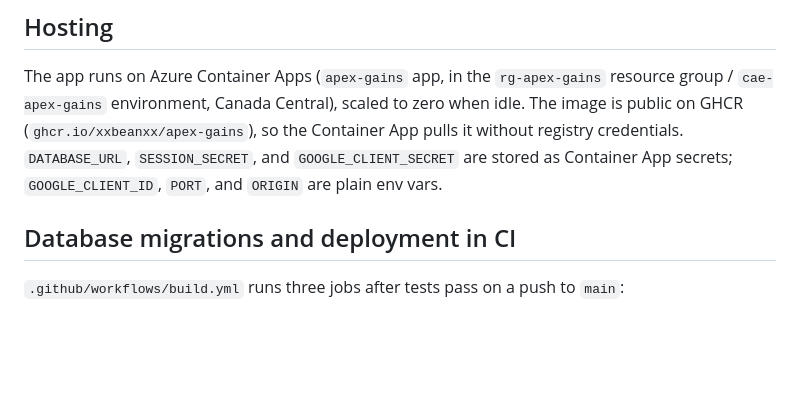
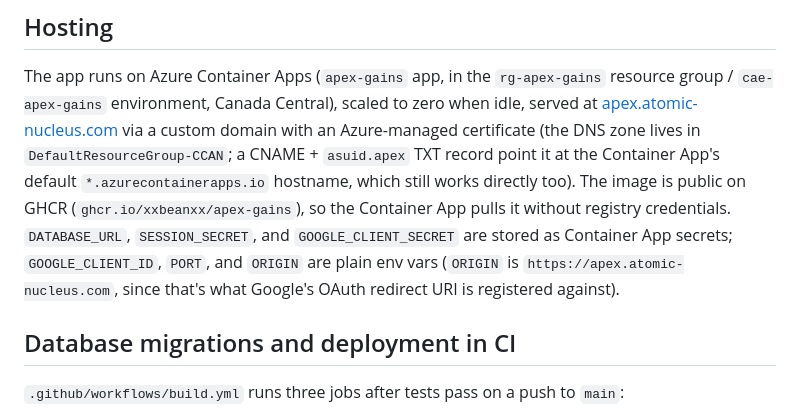
Before and after one commit to xxbeanxx/apex-gains, a Markdown page: README.md, the part around the change. Drawn GitHub-style; blank space fills up the shorter version.

Commit message:
Document custom domain hosting at apex.atomic-nucleus.com
Container App now serves the app at apex.atomic-nucleus.com via a
CNAME + asuid TXT record in the existing Azure DNS zone and an
Azure-managed certificate; ORIGIN was updated to match so the Google
OAuth redirect URI stays correct.

Co-Authored-By: Claude Sonnet 5 <noreply@anthropic.com>
Claude-Session: https://claude.ai/code/session_01WKcmA2mFuvV8WD3ynpJMrF

```diff
--- a/README.md
+++ b/README.md
@@ -91,11 +91,18 @@ manifest, or your host's secret store).
 
 The app runs on Azure Container Apps (`apex-gains` app, in the
 `rg-apex-gains` resource group / `cae-apex-gains` environment, Canada
-Central), scaled to zero when idle. The image is public on GHCR
+Central), scaled to zero when idle, served at
+[apex.atomic-nucleus.com](https://apex.atomic-nucleus.com) via a
+custom domain with an Azure-managed certificate (the DNS zone lives in
+`DefaultResourceGroup-CCAN`; a CNAME + `asuid.apex` TXT record point
+it at the Container App's default `*.azurecontainerapps.io` hostname,
+which still works directly too). The image is public on GHCR
 (`ghcr.io/xxbeanxx/apex-gains`), so the Container App pulls it without
 registry credentials. `DATABASE_URL`, `SESSION_SECRET`, and
 `GOOGLE_CLIENT_SECRET` are stored as Container App secrets;
-`GOOGLE_CLIENT_ID`, `PORT`, and `ORIGIN` are plain env vars.
+`GOOGLE_CLIENT_ID`, `PORT`, and `ORIGIN` are plain env vars (`ORIGIN`
+is `https://apex.atomic-nucleus.com`, since that's what Google's
+OAuth redirect URI is registered against).
 
 ## Database migrations and deployment in CI
 
```
Also changed, not shown: CLAUDE.md (+3 -1 lines).
